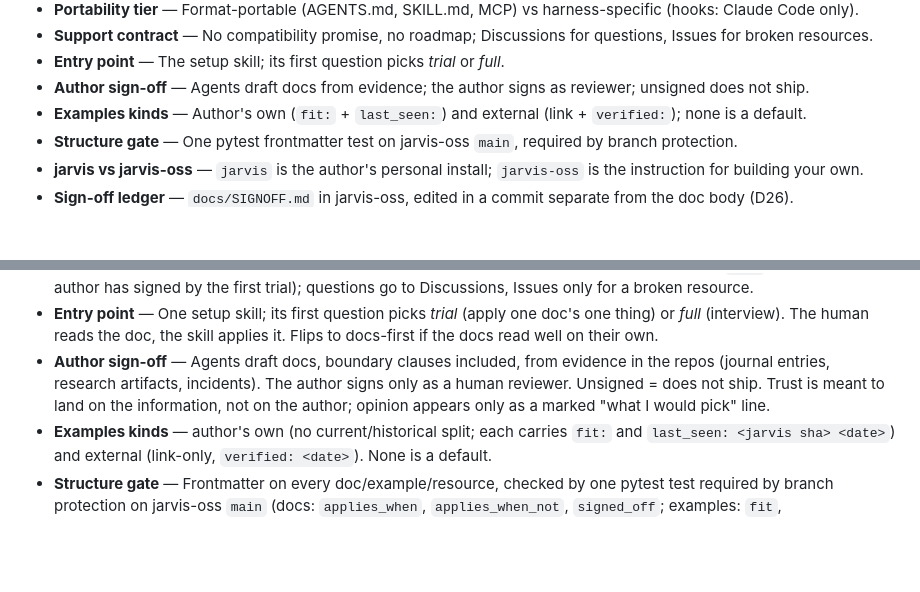
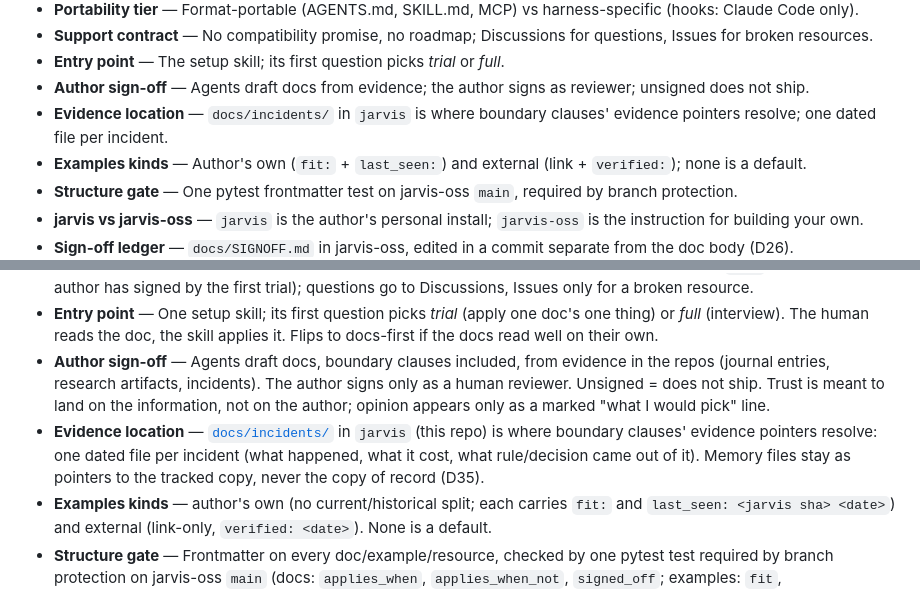
Before and after one commit to Osasuwu/jarvis, a Markdown page: CONTEXT.md, 2 parts joined by grey strips. GitHub-like rendering; blank space fills up the shorter version.

```diff
--- a/CONTEXT.md
+++ b/CONTEXT.md
@@ -84,6 +84,7 @@ Terms used across the codebase. Definitions are domain-meaningful, not implement
 - **Support contract** — No compatibility promise, no roadmap; Discussions for questions, Issues for broken resources.
 - **Entry point** — The setup skill; its first question picks *trial* or *full*.
 - **Author sign-off** — Agents draft docs from evidence; the author signs as reviewer; unsigned does not ship.
+- **Evidence location** — `docs/incidents/` in `jarvis` is where boundary clauses' evidence pointers resolve; one dated file per incident.
 - **Examples kinds** — Author's own (`fit:` + `last_seen:`) and external (link + `verified:`); none is a default.
 - **Structure gate** — One pytest frontmatter test on jarvis-oss `main`, required by branch protection.
 - **jarvis vs jarvis-oss** — `jarvis` is the author's personal install; `jarvis-oss` is the instruction for building your own.
@@ -181,6 +182,7 @@ Durable behavior rules live in three tiers, each a backstop for the one above, s
 - **Support contract** — No compatibility promise, no roadmap; versions mark content snapshots (`v1.0` = the docs the author has signed by the first trial); questions go to Discussions, Issues only for a broken resource.
 - **Entry point** — One setup skill; its first question picks *trial* (apply one doc's one thing) or *full* (interview). The human reads the doc, the skill applies it. Flips to docs-first if the docs read well on their own.
 - **Author sign-off** — Agents draft docs, boundary clauses included, from evidence in the repos (journal entries, research artifacts, incidents). The author signs only as a human reviewer. Unsigned = does not ship. Trust is meant to land on the information, not on the author; opinion appears only as a marked "what I would pick" line.
+- **Evidence location** — [`docs/incidents/`](docs/incidents/) in `jarvis` (this repo) is where boundary clauses' evidence pointers resolve: one dated file per incident (what happened, what it cost, what rule/decision came out of it). Memory files stay as pointers to the tracked copy, never the copy of record (D35).
 - **Examples kinds** — author's own (no current/historical split; each carries `fit:` and `last_seen: <jarvis sha> <date>`) and external (link-only, `verified: <date>`). None is a default.
 - **Structure gate** — Frontmatter on every doc/example/resource, checked by one pytest test required by branch protection on jarvis-oss `main` (docs: `applies_when`, `applies_when_not`, `signed_off`; examples: `fit`, `last_seen`/`source`+`verified`; resources: `pairs_with`, `harnesses`, `cost`). The same test fails a boundary section with no resolvable evidence pointer (D21), a `signed_off` with no ledger entry (D26), a doc over the size cap, an own example whose `last_seen` is older than 180 days. Personal-literal scrub is a CI step on every PR reading a secret-held list (D25), never a public list.
   _Avoid_: `in_use` (retired, D32).
```
Also changed, not shown: docs/incidents/2026-06-29-pr-963-rework-blowup.md (added, +52 -0 lines).
